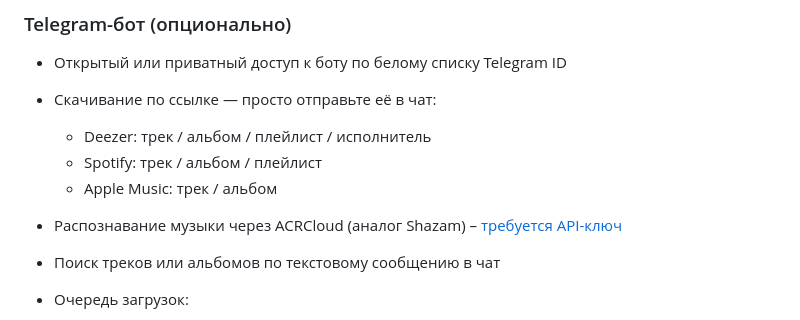
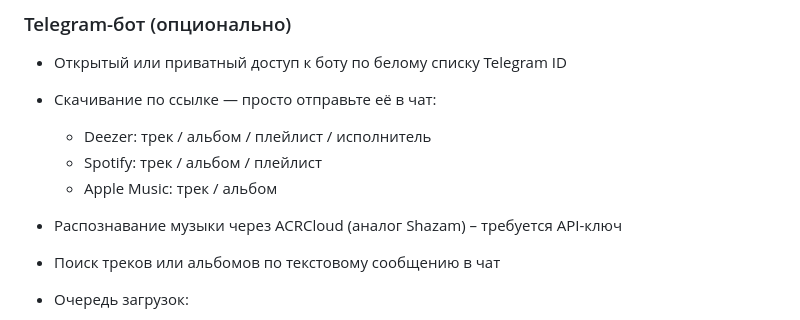
Before and after one commit to theodorx7/ha-deemix, a Markdown page: README_RU.md, the part around one of its changes. GitHub-like rendering.

```diff
--- a/README_RU.md
+++ b/README_RU.md
@@ -39,7 +39,7 @@
   - Spotify: трек / альбом / плейлист
   - Apple Music: трек / альбом
 
-- Распознавание музыки через ACRCloud (аналог Shazam) – [требуется API-ключ](#acrcloud)
+- Распознавание музыки через ACRCloud (аналог Shazam) – требуется API-ключ
 
 - Поиск треков или альбомов по текстовому сообщению в чат
 
```
Also changed, not shown: other parts of README_RU.md (+0 -1 lines).
